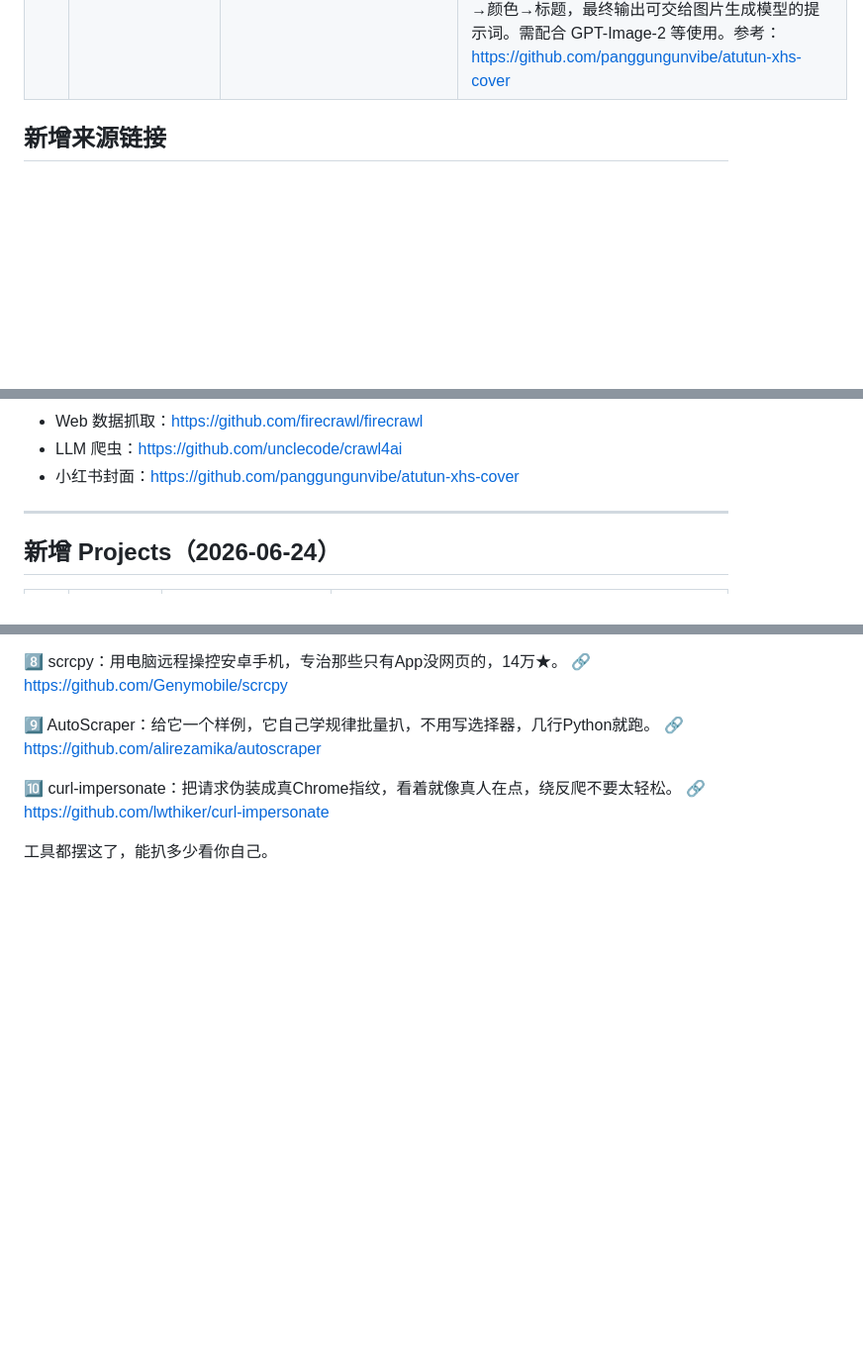
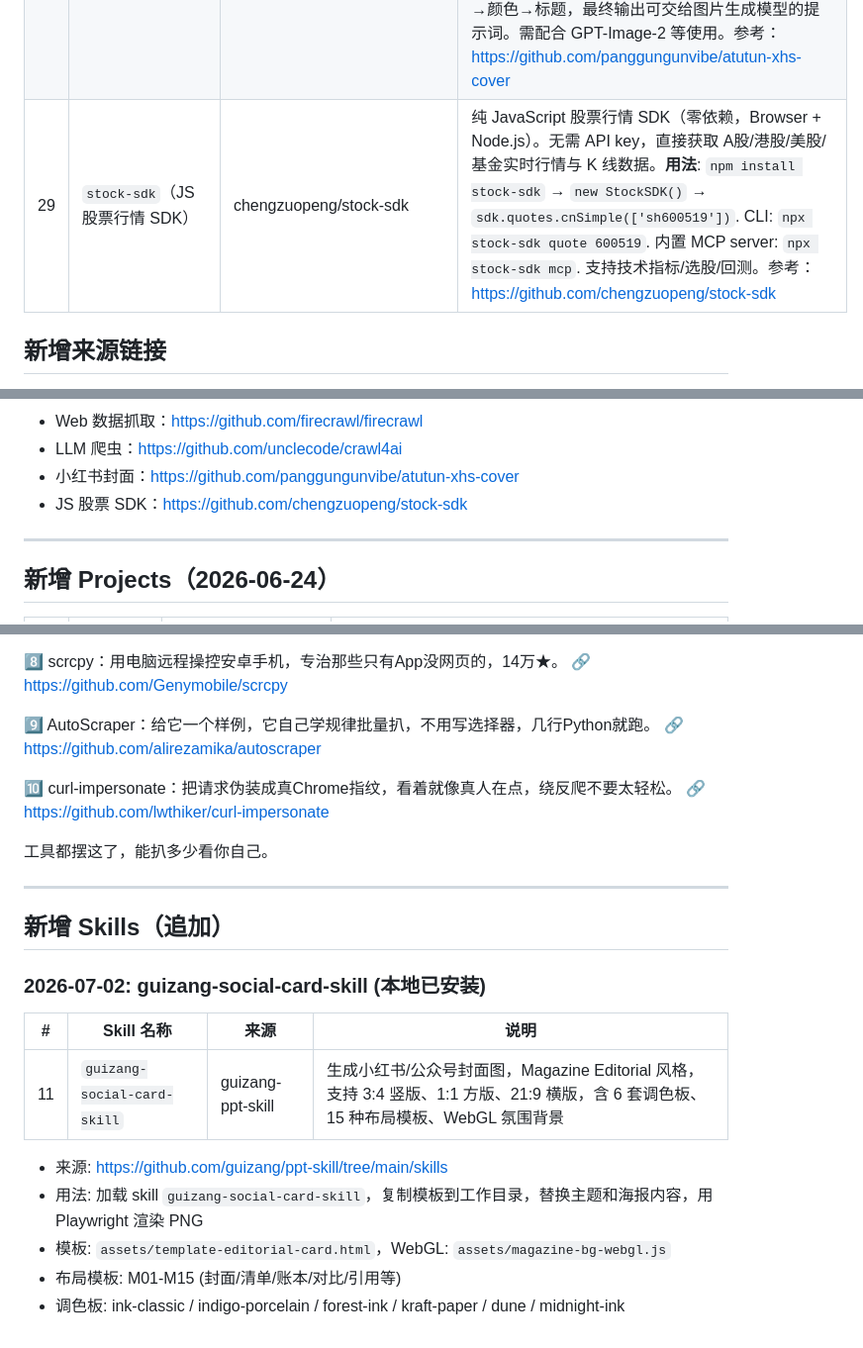
Before and after one commit to yorkLiu/MyDocuments, a Markdown page: installed_skills.md, 3 parts joined by grey strips. Shown at 99% size. Drawn GitHub-style; blank space fills up the shorter version.

Commit message:
Add stock-sdk #29

```diff
--- a/installed_skills.md
+++ b/installed_skills.md
@@ -79,6 +79,7 @@
 | 26 | `firecrawl`（Web 数据抓取 API） | firecrawl/firecrawl | Web 数据抓取与搜索 API（开源 Python 库）。支持 Search/Scrape/Crawl/Map/Agent 全套功能，可将任意 URL 转成干净 Markdown/JSON/截图，兼容 JS 渲染页面。支持 MCP server、Python SDK、CLI 三种接入方式。**用法**:这是 Python 库，非 Hermes skill。使用方式：① pip install firecrawl-py ② 配置 API key (firecrawl.dev 免费注册) ③ 调用 `app.scrape()`/`app.crawl()` 等方法。适合 RAG 数据清洗、竞品监控、内容聚合、agent 实时搜索场景。参考：https://github.com/firecrawl/firecrawl |
 | 27 | `crawl4ai`（LLM 友好网页爬虫） | unclecode/crawl4ai | GitHub Trending #1 的开源 LLM 友好网页爬虫（12k+ stars）。无需 API key，直接 pip install 即可使用。生成干净 Markdown，支持 RAG/微调，自动处理 JS 渲染。支持 CSS/XPath/LLM 三种提取模式、多 URL 并行爬取、代理/Session 管理。**用法**:pip install -U crawl4ai && crawl4ai-setup（初始化浏览器）→ Python 调用 `AsyncWebCrawler()`。完全开源免费，无需 API key，适合 RAG 数据管道、竞品抓取、内容聚合。参考：https://github.com/unclecode/crawl4ai |
 | 28 | `atutun-xhs-cover`（小红书封面提示词） | panggungunvibe/atutun-xhs-cover | 阿囤囤风格小红书封面提示词生成 skill（3:4 竖版）。真人出镜、超大浅黄(#FDFFA7)/白色中文标题、粗黑描边、人物抠图、绿色勾选清单、emoji贴纸、高对比高密度构图。8 种风格：爆款大字/巨字拆分/小白科普/教程清单/产品测评/种草推荐/贴纸拼贴/黑底工作流。**用法**:用户提到"小红书封面"、\"生成封面提示词\"、\"爆款封面\"时触发。逐步问答收集：风格→人物图→表情动作→素材图→背景色→字体→颜色→标题，最终输出可交给图片生成模型的提示词。需配合 GPT-Image-2 等使用。参考：https://github.com/panggungunvibe/atutun-xhs-cover |
+| 29 | `stock-sdk`（JS 股票行情 SDK） | chengzuopeng/stock-sdk | 纯 JavaScript 股票行情 SDK（零依赖，Browser + Node.js）。无需 API key，直接获取 A股/港股/美股/基金实时行情与 K 线数据。**用法**: `npm install stock-sdk` → `new StockSDK()` → `sdk.quotes.cnSimple(['sh600519'])`. CLI: `npx stock-sdk quote 600519`. 内置 MCP server: `npx stock-sdk mcp`. 支持技术指标/选股/回测。参考：https://github.com/chengzuopeng/stock-sdk |
 
 ## 新增来源链接
 
@@ -96,6 +97,7 @@
 - Web 数据抓取：https://github.com/firecrawl/firecrawl
 - LLM 爬虫：https://github.com/unclecode/crawl4ai
 - 小红书封面：https://github.com/panggungunvibe/atutun-xhs-cover
+- JS 股票 SDK：https://github.com/chengzuopeng/stock-sdk
 
 ---
 
@@ -155,3 +157,19 @@
 🔗 https://github.com/lwthiker/curl-impersonate
 
 工具都摆这了，能扒多少看你自己。
+
+---
+
+## 新增 Skills（追加）
+
+### 2026-07-02: guizang-social-card-skill (本地已安装)
+
+| # | Skill 名称 | 来源 | 说明 |
+|---|-----------|------|------|
+| 11 | `guizang-social-card-skill` | guizang-ppt-skill | 生成小红书/公众号封面图，Magazine Editorial 风格，支持 3:4 竖版、1:1 方版、21:9 横版，含 6 套调色板、15 种布局模板、WebGL 氛围背景 |
+
+- 来源: https://github.com/guizang/ppt-skill/tree/main/skills
+- 用法: 加载 skill `guizang-social-card-skill`，复制模板到工作目录，替换主题和海报内容，用 Playwright 渲染 PNG
+- 模板: `assets/template-editorial-card.html`，WebGL: `assets/magazine-bg-webgl.js`
+- 布局模板: M01-M15 (封面/清单/账本/对比/引用等)
+- 调色板: ink-classic / indigo-porcelain / forest-ink / kraft-paper / dune / midnight-ink
```
